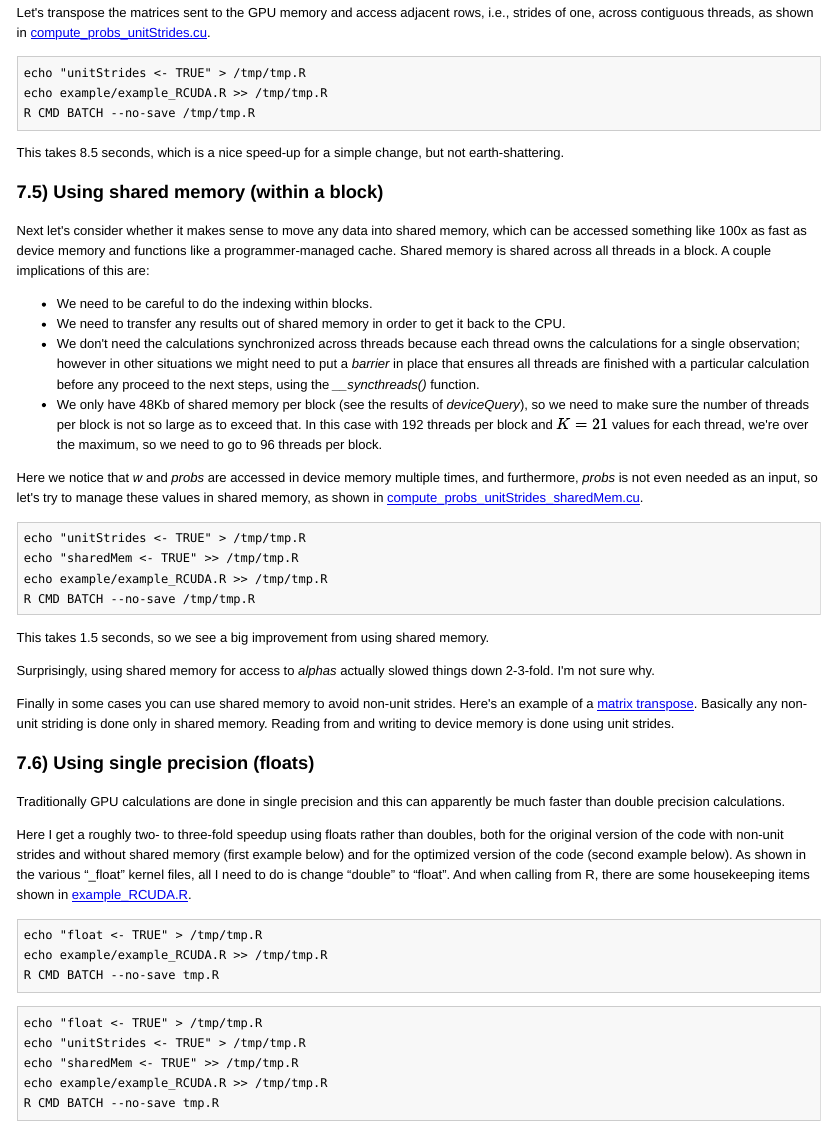
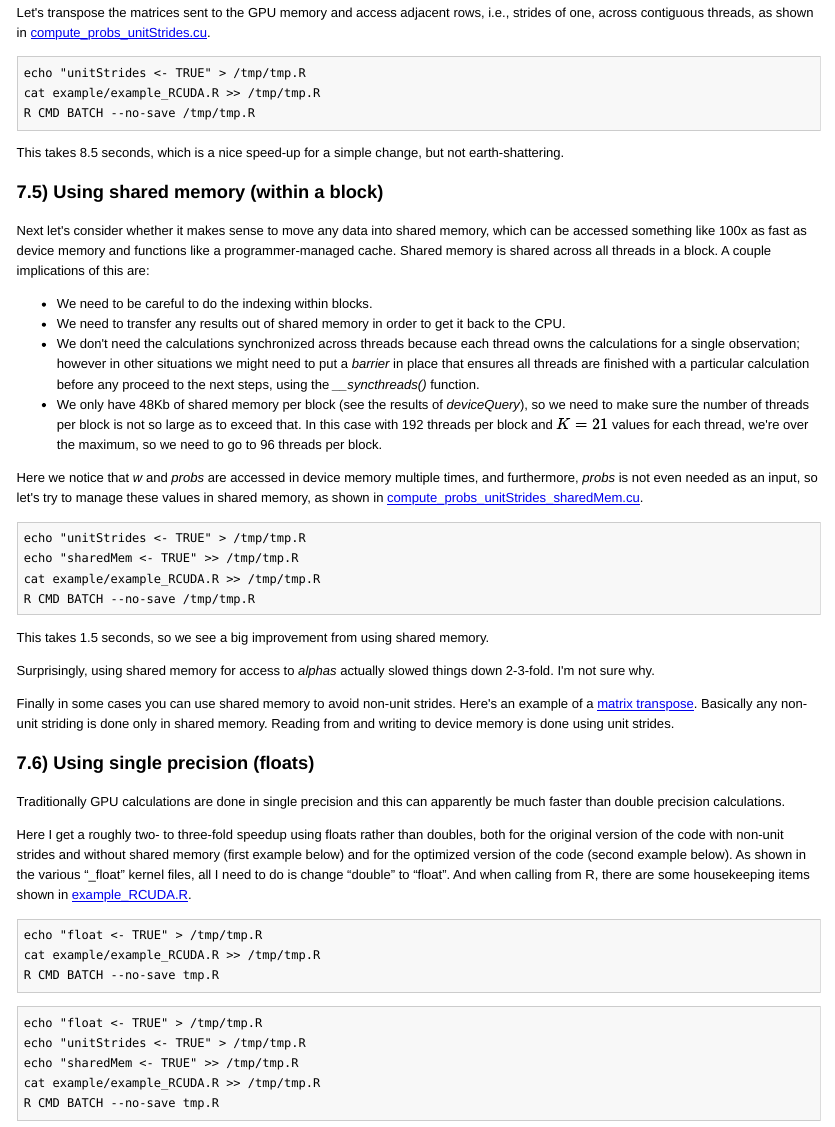
Before and after one commit to berkeley-scf/gpu-workshop-2016, an R Markdown document (gpu.Rmd): the page in a window 1100 px wide, from 17020 px down. The pictures show the output file gpu.html that the author committed with the source, opened offline; long lines of code are wrapped.

Commit message:
another typo

````diff
--- a/gpu.Rmd
+++ b/gpu.Rmd
@@ -791,7 +791,7 @@ Let's transpose the matrices sent to the GPU memory and access adjacent rows, i.
 
 ```{r example-unitStrides, eval=FALSE, engine='bash'}
 echo "unitStrides <- TRUE" > /tmp/tmp.R
-echo example/example_RCUDA.R >> /tmp/tmp.R
+cat example/example_RCUDA.R >> /tmp/tmp.R
 R CMD BATCH --no-save /tmp/tmp.R
 ```
 
@@ -811,7 +811,7 @@ Here we notice that *w* and *probs* are accessed in device memory multiple times
 ```{r example-sharedMem, eval=FALSE, engine='bash'}
 echo "unitStrides <- TRUE" > /tmp/tmp.R
 echo "sharedMem <- TRUE" >> /tmp/tmp.R
-echo example/example_RCUDA.R >> /tmp/tmp.R
+cat example/example_RCUDA.R >> /tmp/tmp.R
 R CMD BATCH --no-save /tmp/tmp.R
 ```
 
@@ -830,7 +830,7 @@ Here  I get a roughly two- to three-fold speedup using floats rather than double
 
 ```{r example-basic-float, eval=FALSE, engine='bash'}
 echo "float <- TRUE" > /tmp/tmp.R
-echo example/example_RCUDA.R >> /tmp/tmp.R
+cat example/example_RCUDA.R >> /tmp/tmp.R
 R CMD BATCH --no-save tmp.R
 ```
 
@@ -838,7 +838,7 @@ R CMD BATCH --no-save tmp.R
 echo "float <- TRUE" > /tmp/tmp.R
 echo "unitStrides <- TRUE" > /tmp/tmp.R
 echo "sharedMem <- TRUE" >> /tmp/tmp.R
-echo example/example_RCUDA.R >> /tmp/tmp.R
+cat example/example_RCUDA.R >> /tmp/tmp.R
 R CMD BATCH --no-save tmp.R
 ```
 
````
Also changed, not shown: gpu.html.
